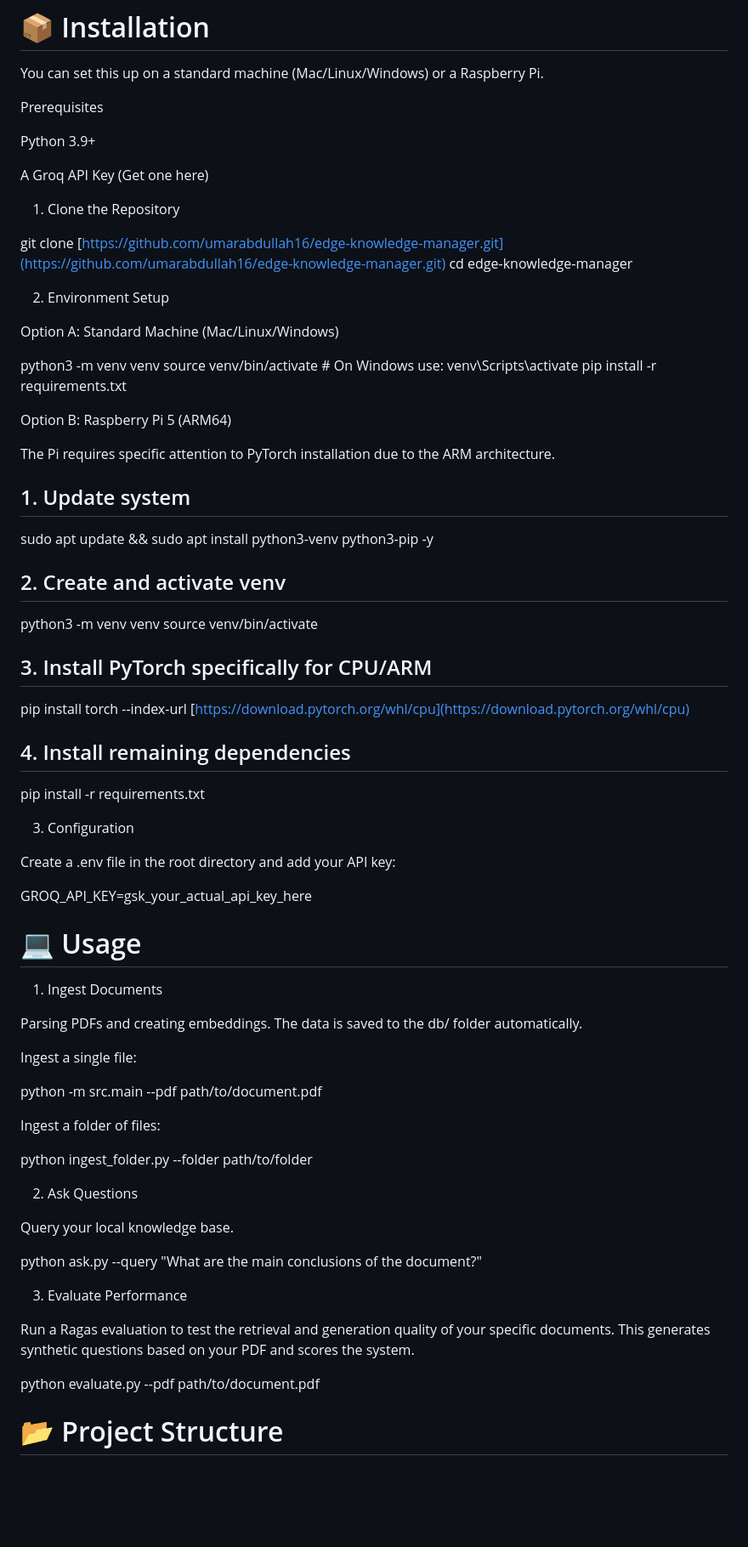
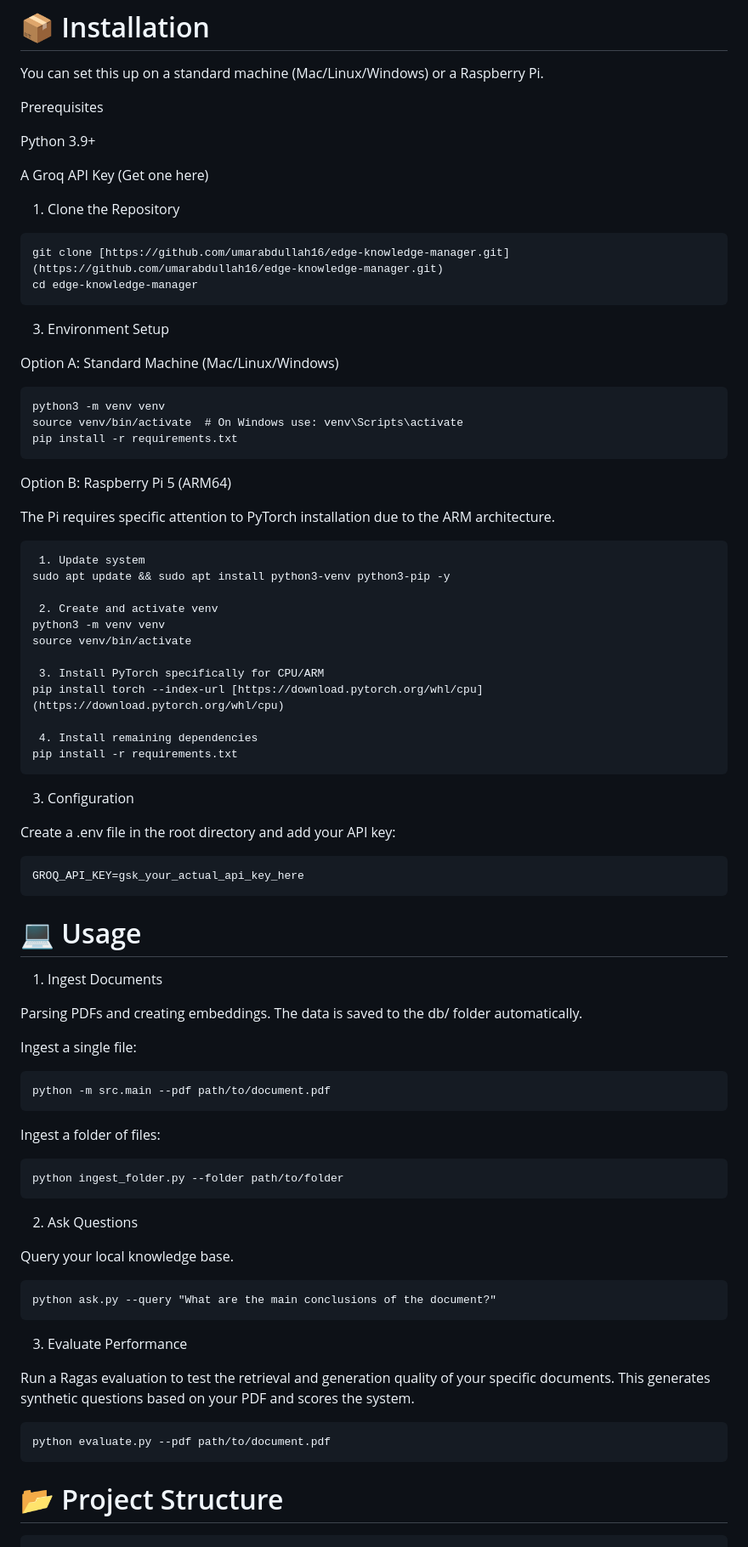
Before and after one commit to umarabdullah16/edge-knowledge-manager, a Markdown page: README.md, the part around the change printed below. Shown: that part at 85% size. Rendered like a GitHub page; blank space fills up the shorter version.

````diff
--- a/README.md
+++ b/README.md
@@ -50,44 +50,44 @@ Python 3.9+
 A Groq API Key (Get one here)
 
 1. Clone the Repository
-
+```
 git clone [https://github.com/umarabdullah16/edge-knowledge-manager.git](https://github.com/umarabdullah16/edge-knowledge-manager.git)
 cd edge-knowledge-manager
+```
 
-
-2. Environment Setup
+3. Environment Setup
 
 Option A: Standard Machine (Mac/Linux/Windows)
-
+```
 python3 -m venv venv
 source venv/bin/activate  # On Windows use: venv\Scripts\activate
 pip install -r requirements.txt
-
+```
 
 Option B: Raspberry Pi 5 (ARM64)
 
 The Pi requires specific attention to PyTorch installation due to the ARM architecture.
-
-## 1. Update system
+```
+ 1. Update system
 sudo apt update && sudo apt install python3-venv python3-pip -y
 
-## 2. Create and activate venv
+ 2. Create and activate venv
 python3 -m venv venv
 source venv/bin/activate
 
-## 3. Install PyTorch specifically for CPU/ARM
+ 3. Install PyTorch specifically for CPU/ARM
 pip install torch --index-url [https://download.pytorch.org/whl/cpu](https://download.pytorch.org/whl/cpu)
 
-## 4. Install remaining dependencies
+ 4. Install remaining dependencies
 pip install -r requirements.txt
-
+```
 
 3. Configuration
 
 Create a .env file in the root directory and add your API key:
-
+```
 GROQ_API_KEY=gsk_your_actual_api_key_here
-
+```
 
 # 💻 Usage
 
@@ -96,31 +96,31 @@ GROQ_API_KEY=gsk_your_actual_api_key_here
 Parsing PDFs and creating embeddings. The data is saved to the db/ folder automatically.
 
 Ingest a single file:
-
+```
 python -m src.main --pdf path/to/document.pdf
-
+```
 
 Ingest a folder of files:
-
+```
 python ingest_folder.py --folder path/to/folder
-
+```
 
 2. Ask Questions
 
 Query your local knowledge base.
-
+```
 python ask.py --query "What are the main conclusions of the document?"
-
+```
 
 3. Evaluate Performance
 
 Run a Ragas evaluation to test the retrieval and generation quality of your specific documents. This generates synthetic questions based on your PDF and scores the system.
-
+```
 python evaluate.py --pdf path/to/document.pdf
-
+```
 
 # 📂 Project Structure
-
+```
 edge-knowledge-manager/
 ├── db/                 # Created automatically; stores vector data
 ├── src/                # Core logic
````
Also changed, not shown: other parts of README.md (+1 -1 lines).
